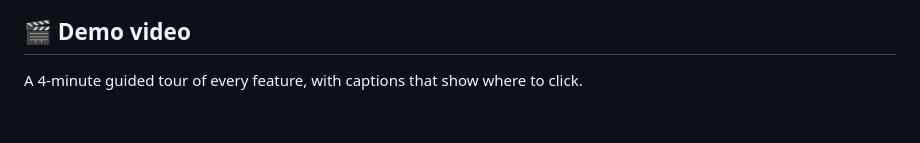
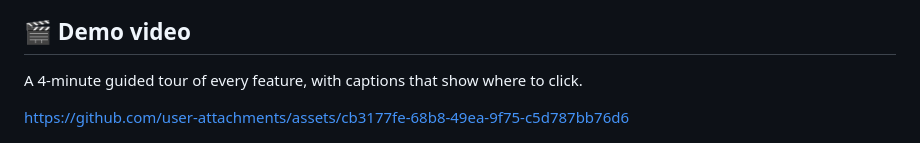
Before and after one commit to abdurrahmancce/To-Do-Pro, a Markdown page: README.md, the part around the change. Drawn GitHub-style; blank space fills up the shorter version.

Commit message:
Add demo video link to README
Added demo video link to README for better guidance.

```diff
--- a/README.md
+++ b/README.md
@@ -31,6 +31,8 @@
 ## 🎬 Demo video
 
 A 4-minute guided tour of every feature, with captions that show where to click.
+
+https://github.com/user-attachments/assets/cb3177fe-68b8-49ea-9f75-c5d787bb76d6
 
 [![Watch the demo](docs/screenshots/dashboard-dark.png)](docs/demo.mp4)
 
```
